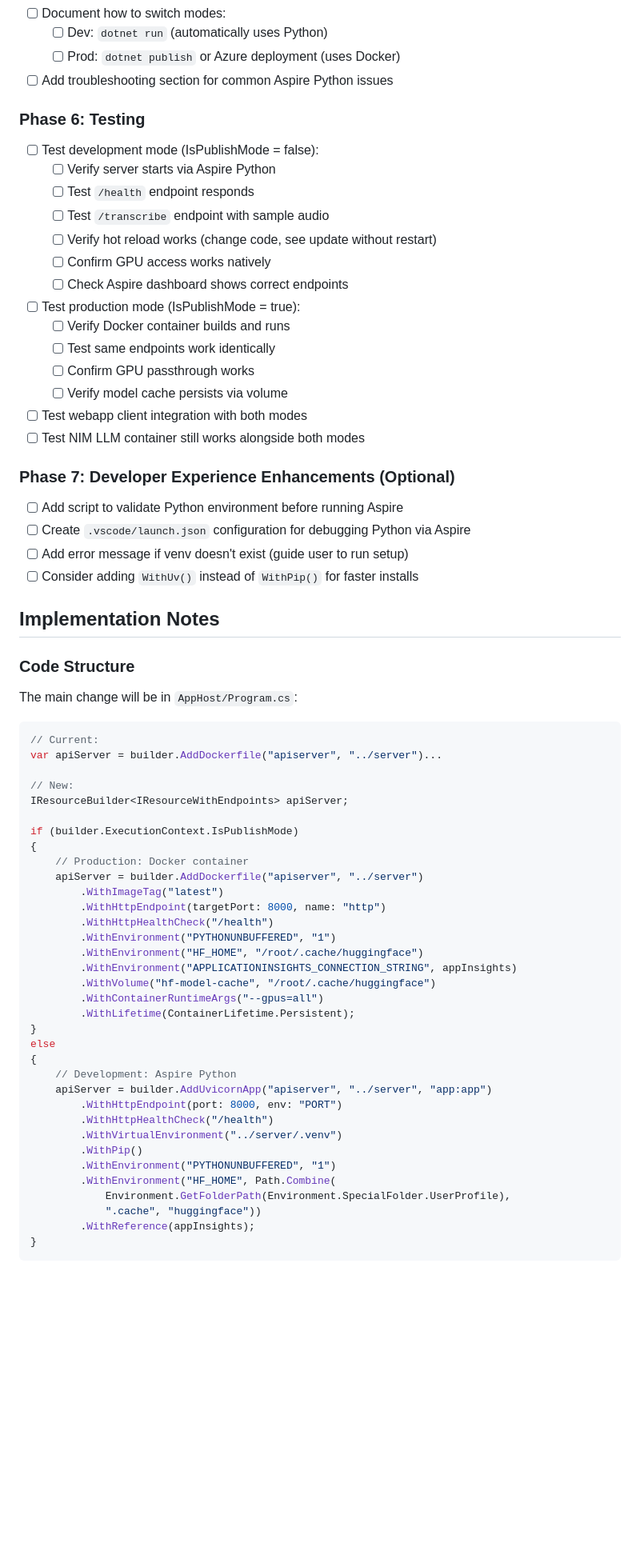
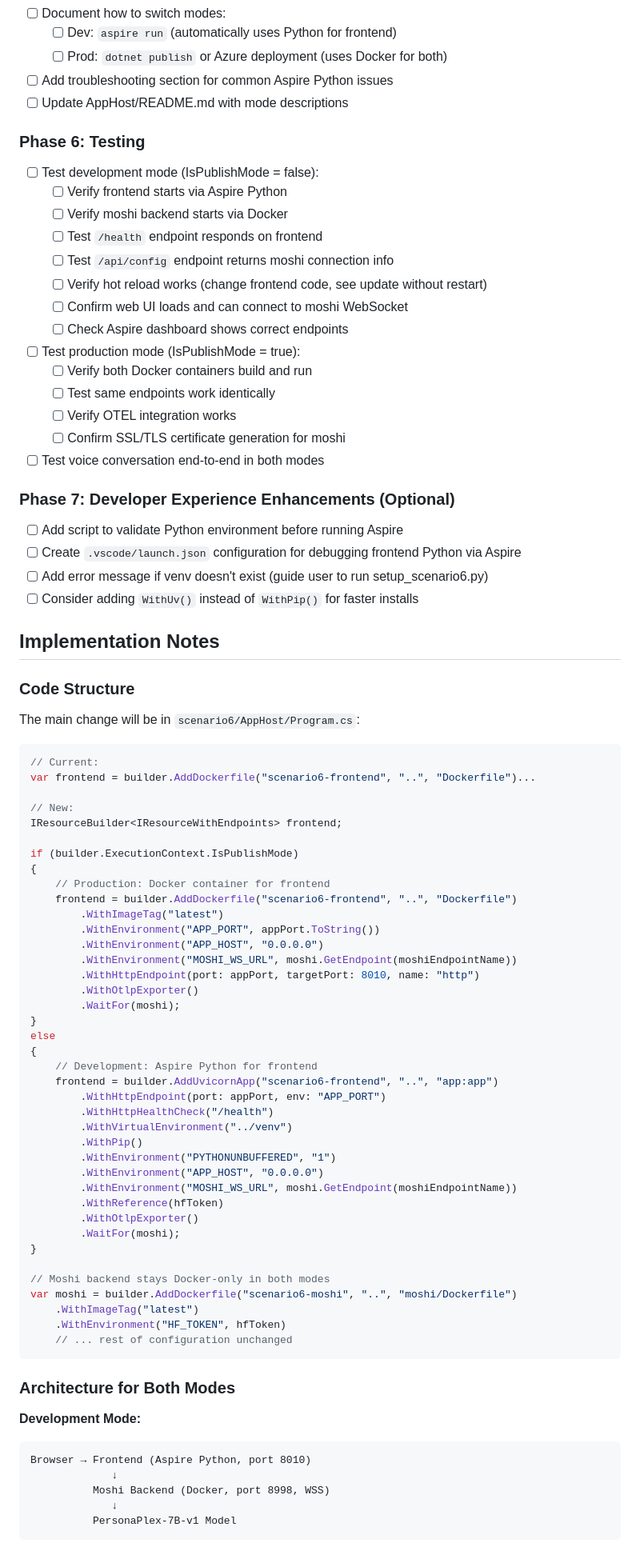
Before and after one commit to elbruno/nvidia-transcribe, a Markdown page: docs/plans/plan_260218_1436.md, the part around one of its changes. Shown at 80% size. GitHub-like rendering; blank space fills up the shorter version.

Commit message:
Refine hybrid deployment plan for Scenario 6: update frontend service orchestration, enhance development mode configuration, and clarify backend service handling.

````diff
--- a/docs/plans/plan_260218_1436.md
+++ b/docs/plans/plan_260218_1436.md
@@ -59,67 +62,86 @@ The switch is controlled by `builder.ExecutionContext.IsPublishMode`:
 - [ ] Document how to switch modes:
-  - [ ] Dev: `dotnet run` (automatically uses Python)
-  - [ ] Prod: `dotnet publish` or Azure deployment (uses Docker)
+  - [ ] Dev: `aspire run` (automatically uses Python for frontend)
+  - [ ] Prod: `dotnet publish` or Azure deployment (uses Docker for both)
 - [ ] Add troubleshooting section for common Aspire Python issues
+- [ ] Update AppHost/README.md with mode descriptions
 
 ### Phase 6: Testing
 - [ ] Test development mode (IsPublishMode = false):
-  - [ ] Verify server starts via Aspire Python
-  - [ ] Test `/health` endpoint responds
-  - [ ] Test `/transcribe` endpoint with sample audio
-  - [ ] Verify hot reload works (change code, see update without restart)
-  - [ ] Confirm GPU access works natively
+  - [ ] Verify frontend starts via Aspire Python
+  - [ ] Verify moshi backend starts via Docker
+  - [ ] Test `/health` endpoint responds on frontend
+  - [ ] Test `/api/config` endpoint returns moshi connection info
+  - [ ] Verify hot reload works (change frontend code, see update without restart)
+  - [ ] Confirm web UI loads and can connect to moshi WebSocket
   - [ ] Check Aspire dashboard shows correct endpoints
 - [ ] Test production mode (IsPublishMode = true):
-  - [ ] Verify Docker container builds and runs
+  - [ ] Verify both Docker containers build and run
   - [ ] Test same endpoints work identically
-  - [ ] Confirm GPU passthrough works
-  - [ ] Verify model cache persists via volume
-- [ ] Test webapp client integration with both modes
-- [ ] Test NIM LLM container still works alongside both modes
+  - [ ] Verify OTEL integration works
+  - [ ] Confirm SSL/TLS certificate generation for moshi
+- [ ] Test voice conversation end-to-end in both modes
 
 ### Phase 7: Developer Experience Enhancements (Optional)
 - [ ] Add script to validate Python environment before running Aspire
-- [ ] Create `.vscode/launch.json` configuration for debugging Python via Aspire
-- [ ] Add error message if venv doesn't exist (guide user to run setup)
+- [ ] Create `.vscode/launch.json` configuration for debugging frontend Python via Aspire
+- [ ] Add error message if venv doesn't exist (guide user to run setup_scenario6.py)
 - [ ] Consider adding `WithUv()` instead of `WithPip()` for faster installs
 
 ## Implementation Notes
 
 ### Code Structure
-The main change will be in `AppHost/Program.cs`:
+The main change will be in `scenario6/AppHost/Program.cs`:
 
 ```csharp
 // Current:
-var apiServer = builder.AddDockerfile("apiserver", "../server")...
+var frontend = builder.AddDockerfile("scenario6-frontend", "..", "Dockerfile")...
 
 // New:
-IResourceBuilder<IResourceWithEndpoints> apiServer;
+IResourceBuilder<IResourceWithEndpoints> frontend;
 
 if (builder.ExecutionContext.IsPublishMode)
 {
-    // Production: Docker container
-    apiServer = builder.AddDockerfile("apiserver", "../server")
+    // Production: Docker container for frontend
+    frontend = builder.AddDockerfile("scenario6-frontend", "..", "Dockerfile")
         .WithImageTag("latest")
-        .WithHttpEndpoint(targetPort: 8000, name: "http")
-        .WithHttpHealthCheck("/health")
-        .WithEnvironment("PYTHONUNBUFFERED", "1")
-        .WithEnvironment("HF_HOME", "/root/.cache/huggingface")
-        .WithEnvironment("APPLICATIONINSIGHTS_CONNECTION_STRING", appInsights)
-        .WithVolume("hf-model-cache", "/root/.cache/huggingface")
-        .WithContainerRuntimeArgs("--gpus=all")
-        .WithLifetime(ContainerLifetime.Persistent);
+        .WithEnvironment("APP_PORT", appPort.ToString())
+        .WithEnvironment("APP_HOST", "0.0.0.0")
+        .WithEnvironment("MOSHI_WS_URL", moshi.GetEndpoint(moshiEndpointName))
+        .WithHttpEndpoint(port: appPort, targetPort: 8010, name: "http")
+        .WithOtlpExporter()
+        .WaitFor(moshi);
 }
 else
 {
-    // Development: Aspire Python
-    apiServer = builder.AddUvicornApp("apiserver", "../server", "app:app")
-        .WithHttpEndpoint(port: 8000, env: "PORT")
+    // Development: Aspire Python for frontend
+    frontend = builder.AddUvicornApp("scenario6-frontend", "..", "app:app")
+        .WithHttpEndpoint(port: appPort, env: "APP_PORT")
         .WithHttpHealthCheck("/health")
-        .WithVirtualEnvironment("../server/.venv")
+        .WithVirtualEnvironment("../venv")
         .WithPip()
         .WithEnvironment("PYTHONUNBUFFERED", "1")
-        .WithEnvironment("HF_HOME", Path.Combine(
-            Environment.GetFolderPath(Environment.SpecialFolder.UserProfile),
-            ".cache", "huggingface"))
-        .WithReference(appInsights);
+        .WithEnvironment("APP_HOST", "0.0.0.0")
+        .WithEnvironment("MOSHI_WS_URL", moshi.GetEndpoint(moshiEndpointName))
+        .WithReference(hfToken)
+        .WithOtlpExporter()
+        .WaitFor(moshi);
 }
+
+// Moshi backend stays Docker-only in both modes
+var moshi = builder.AddDockerfile("scenario6-moshi", "..", "moshi/Dockerfile")
+    .WithImageTag("latest")
+    .WithEnvironment("HF_TOKEN", hfToken)
+    // ... rest of configuration unchanged
+```
+
+### Architecture for Both Modes
+
+**Development Mode:**
+```
+Browser → Frontend (Aspire Python, port 8010)
+             ↓
+          Moshi Backend (Docker, port 8998, WSS)
+             ↓
+          PersonaPlex-7B-v1 Model
+```
+
````
Also changed, not shown: other parts of docs/plans/plan_260218_1436.md (+76 -59 lines).
